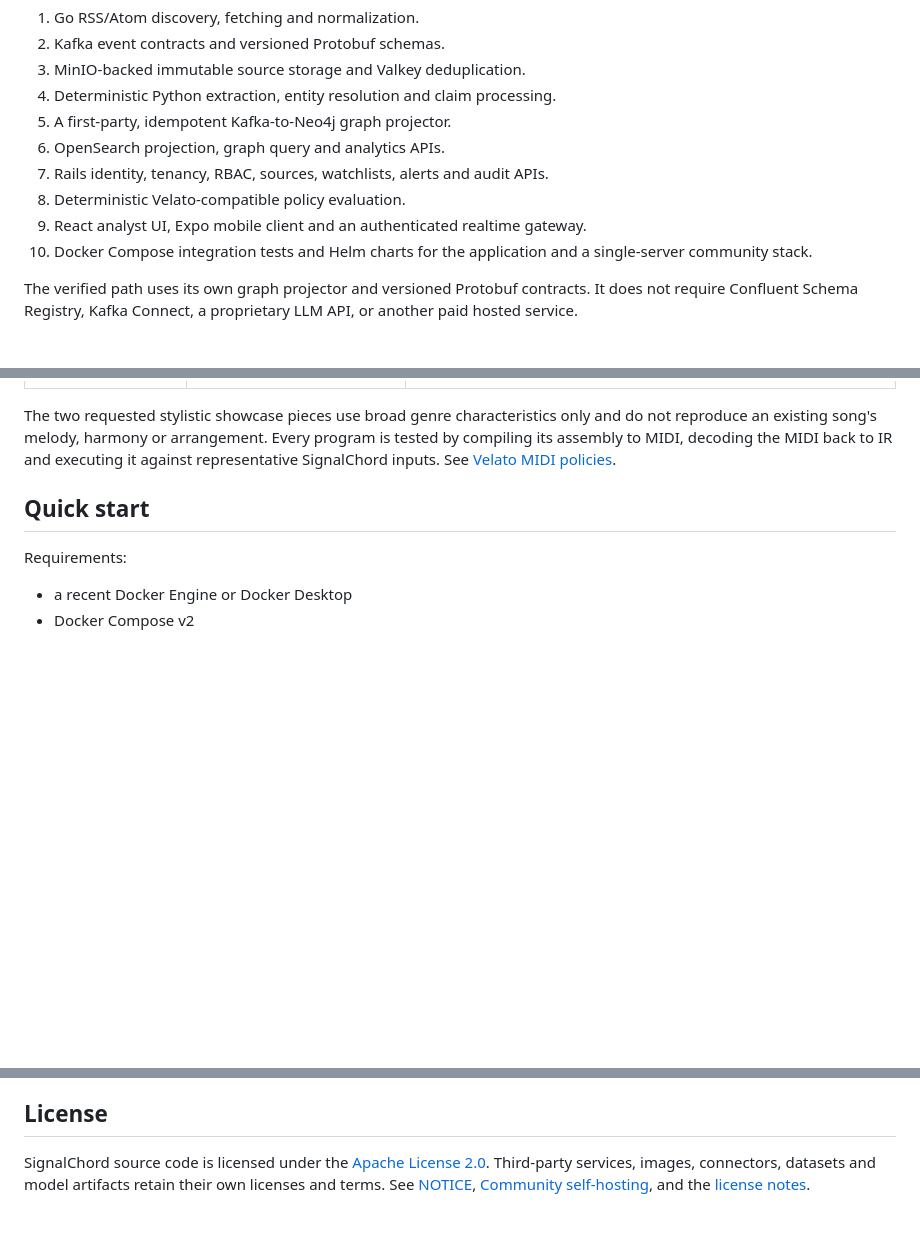
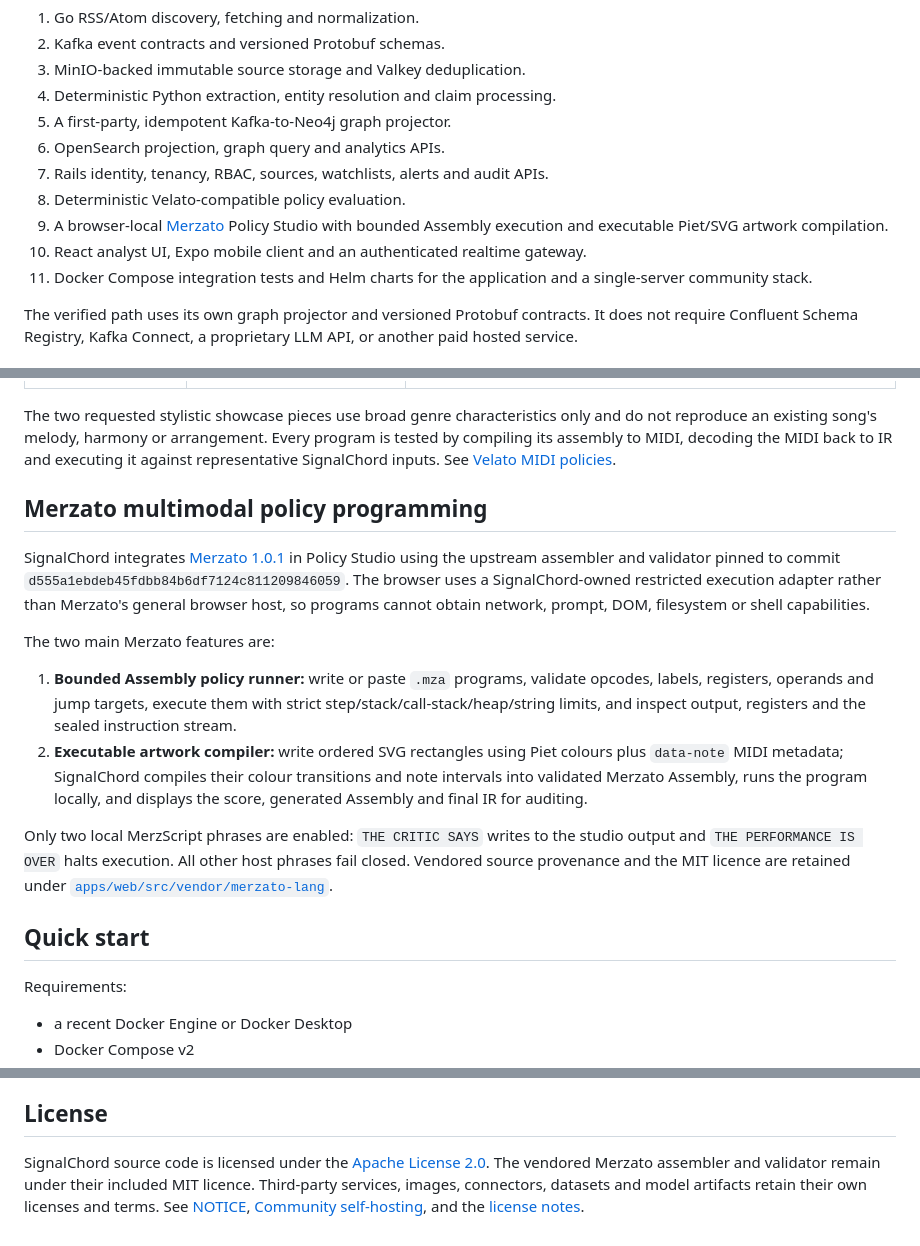
Before and after one commit to Pepitodrop/signalchord, a Markdown page: README.md, 3 parts joined by grey strips. Rendered like a GitHub page; blank space fills up the shorter version.

Commit message:
docs: add Merzato as a primary SignalChord feature

```diff
--- a/README.md
+++ b/README.md
@@ -18,8 +18,9 @@ The reference article-to-alert flow includes:
 6. OpenSearch projection, graph query and analytics APIs.
 7. Rails identity, tenancy, RBAC, sources, watchlists, alerts and audit APIs.
 8. Deterministic Velato-compatible policy evaluation.
-9. React analyst UI, Expo mobile client and an authenticated realtime gateway.
-10. Docker Compose integration tests and Helm charts for the application and a single-server community stack.
+9. A browser-local [Merzato](https://github.com/Pepitodrop/merzato-lang) Policy Studio with bounded Assembly execution and executable Piet/SVG artwork compilation.
+10. React analyst UI, Expo mobile client and an authenticated realtime gateway.
+11. Docker Compose integration tests and Helm charts for the application and a single-server community stack.
 
 The verified path uses its own graph projector and versioned Protobuf contracts. It does not require Confluent Schema Registry, Kafka Connect, a proprietary LLM API, or another paid hosted service.
 
@@ -77,6 +79,17 @@ Five checked-in musical programs provide distinct production functions:
 | [`Novelty Rondo`](velato/programs/novelty-rondo.vasm) | Original returning novelty-recency motif | Finds emerging stories and routes strong discoveries to code `3`. |
 
 The two requested stylistic showcase pieces use broad genre characteristics only and do not reproduce an existing song's melody, harmony or arrangement. Every program is tested by compiling its assembly to MIDI, decoding the MIDI back to IR and executing it against representative SignalChord inputs. See [Velato MIDI policies](velato/programs/README.md).
+
+## Merzato multimodal policy programming
+
+SignalChord integrates [Merzato 1.0.1](https://github.com/Pepitodrop/merzato-lang) in Policy Studio using the upstream assembler and validator pinned to commit `d555a1ebdeb45fdbb84b6df7124c811209846059`. The browser uses a SignalChord-owned restricted execution adapter rather than Merzato's general browser host, so programs cannot obtain network, prompt, DOM, filesystem or shell capabilities.
+
+The two main Merzato features are:
+
+1. **Bounded Assembly policy runner:** write or paste `.mza` programs, validate opcodes, labels, registers, operands and jump targets, execute them with strict step/stack/call-stack/heap/string limits, and inspect output, registers and the sealed instruction stream.
+2. **Executable artwork compiler:** write ordered SVG rectangles using Piet colours plus `data-note` MIDI metadata; SignalChord compiles their colour transitions and note intervals into validated Merzato Assembly, runs the program locally, and displays the score, generated Assembly and final IR for auditing.
+
+Only two local MerzScript phrases are enabled: `THE CRITIC SAYS` writes to the studio output and `THE PERFORMANCE IS OVER` halts execution. All other host phrases fail closed. Vendored source provenance and the MIT licence are retained under [`apps/web/src/vendor/merzato-lang`](apps/web/src/vendor/merzato-lang).
 
 ## Quick start
 
@@ -150,4 +164,4 @@ Making the source public does not mean a hosted SignalChord deployment is produc
 
 ## License
 
-SignalChord source code is licensed under the [Apache License 2.0](LICENSE). Third-party services, images, connectors, datasets and model artifacts retain their own licenses and terms. See [NOTICE](NOTICE), [Community self-hosting](docs/community-self-hosting.md), and the [license notes](docs/license-recommendation.md).
+SignalChord source code is licensed under the [Apache License 2.0](LICENSE). The vendored Merzato assembler and validator remain under their included MIT licence. Third-party services, images, connectors, datasets and model artifacts retain their own licenses and terms. See [NOTICE](NOTICE), [Community self-hosting](docs/community-self-hosting.md), and the [license notes](docs/license-recommendation.md).
```
Also changed, not shown: other parts of README.md (+2 -0 lines).
